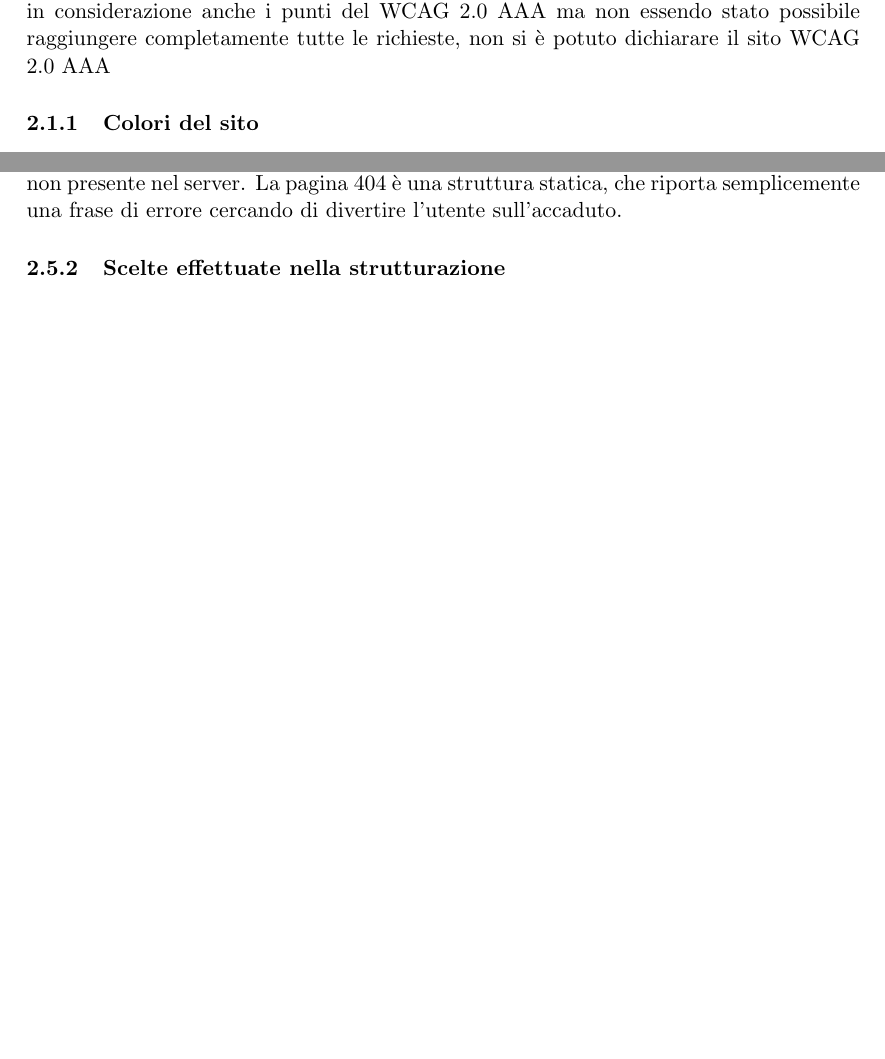
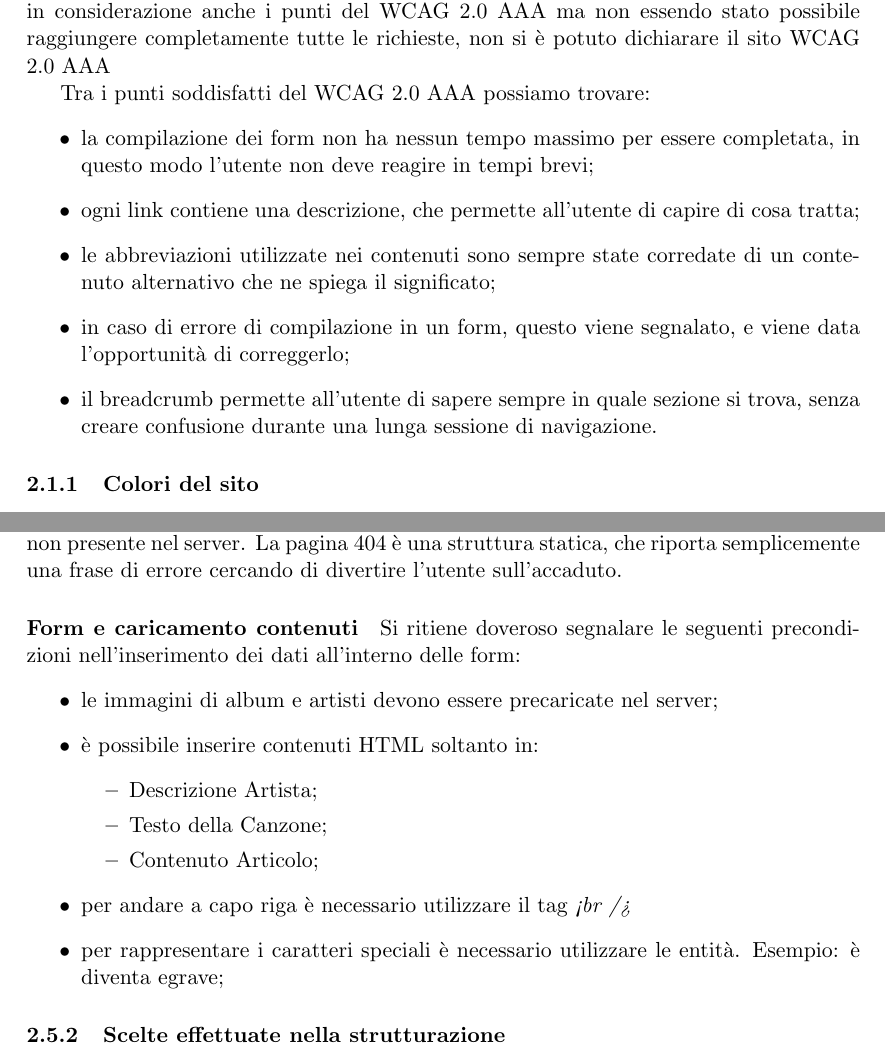
Before and after one commit to Hexamini/PassioneKaraoke, a LaTeX document (doc/main.tex, which reads doc/res/chapter/design/accessibilita.tex, doc/res/chapter/design/html.tex): two parts of pages 6 and 22 of 26 before the commit and two parts of pages 6 and 23 of 27 after it, joined at a grey line, cut so that both start at the same text, the shorter picture padded with empty space. Compiled offline with pdfLaTeX.

Commit message:
Aggiornata relazione

```diff
--- a/doc/res/chapter/design/accessibilita.tex
+++ b/doc/res/chapter/design/accessibilita.tex
@@ -7,6 +7,17 @@
 Il sito è stato sviluppato utilizzando solamente codice HTML5. Per i fogli di stile si è invece deciso di applicare CSS 3.0, per poter sfruttare nuove tecnologie grafiche e ridurre al minimo l'utilizzo di JavaScript, che invece è stato utilizzato solo per i controlli sul form di login e sulla gestione del contenuto del sito. Il sito ha comunque una buona degradazione anche nel caso in cui questa tecnologia non fosse disponibile nel dispositivo in uso.
 
 Gli accorgimenti utilizzati durante lo sviluppo del sito ci hanno permesso di soddisfare i punti del livello di accessibilità definito dallo standard WCAG 2.0 AA. Sono stati presi in considerazione anche i punti del WCAG 2.0 AAA ma non essendo stato possibile raggiungere completamente tutte le richieste, non si è potuto dichiarare il sito WCAG 2.0 AAA
+
+Tra i punti soddisfatti del WCAG 2.0 AAA possiamo trovare:
+\begin{itemize}
+
+	\item la compilazione dei form non ha nessun tempo massimo per essere completata, in questo modo l'utente non deve reagire in tempi brevi;
+	\item ogni link contiene una descrizione, che permette all'utente di capire di cosa tratta;
+	\item le abbreviazioni utilizzate nei contenuti sono sempre state corredate di un contenuto alternativo che ne spiega il significato;
+	\item in caso di errore di compilazione in un form, questo viene segnalato, e viene data l'opportunit\`a di correggerlo;
+	\item il breadcrumb permette all'utente di sapere sempre in quale sezione si trova, senza creare confusione durante una lunga sessione di navigazione.
+
+\end{itemize}
 
 \subsubsection{Colori del sito}
 I colori del sito sono stati scelti tramite l'utilizzo di \url{http://vischeck.com/}. Inizialmente si pensava di usare un colore caldo, tendente al rosso/arancione, ma l`idea \`e stata scartata quando, avendo effettuato i test, sono stati ottenuti i seguenti risultati:
--- a/doc/res/chapter/design/html.tex
+++ b/doc/res/chapter/design/html.tex
@@ -37,6 +37,19 @@ La struttura del sito \`e stata realizzata a ``moduli'': non esistono infatti pa
 
 \paragraph*{404.html} La pagina 404 viene visualizzata nel sito web quando si capita in una risorsa non presente nel server. La pagina 404 è una struttura statica, che riporta semplicemente una frase di errore cercando di divertire l'utente sull'accaduto.
 
+\paragraph*{Form e caricamento contenuti}Si ritiene doveroso segnalare le seguenti precondizioni nell'inserimento dei dati all'interno delle form:
+\begin{itemize}
+	\item le immagini di album e artisti devono essere precaricate nel server;
+	\item \`e possibile inserire contenuti HTML soltanto in:
+	\begin{itemize}
+		\item Descrizione Artista;
+		\item Testo della Canzone;
+		\item Contenuto Articolo;
+	\end{itemize}
+	\item per andare a capo riga \`e necessario utilizzare il tag \textit{<br />}
+	\item per rappresentare i caratteri speciali \`e necessario utilizzare le entit\`a. Esempio: \`e diventa &egrave;
+\end{itemize}
+
 %TODO
 \subsubsection{Scelte effettuate nella strutturazione}
 %TODO
```
Also changed, not shown: doc/res/chapter/design/progettazione.tex (+22 -0 lines).
